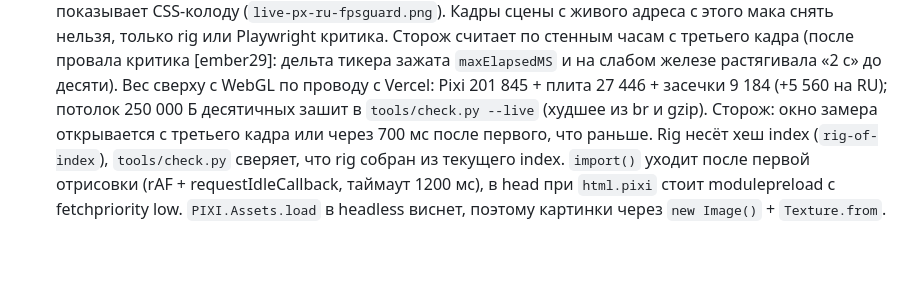
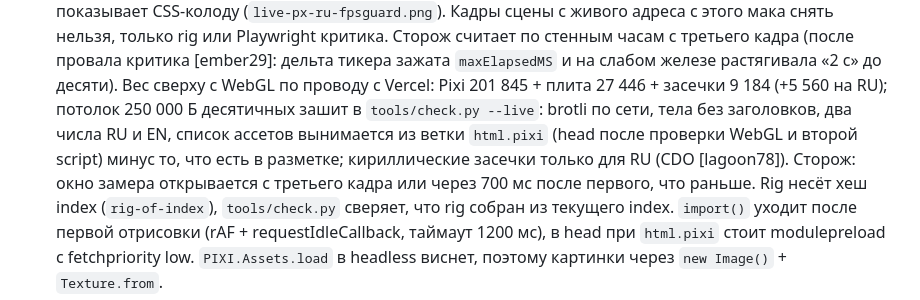
Before and after one commit to volzonex/kassa-site, a Markdown page: CLAUDE.md, the part around the change. Rendered like a GitHub page; blank space fills up the shorter version.

Commit message:
Касса: заметка про правила проверки веса
Co-Authored-By: Claude Fable 5.1 <noreply@anthropic.com>

```diff
--- a/CLAUDE.md
+++ b/CLAUDE.md
@@ -42,7 +42,9 @@ Vercel деплоит из неё (импорт проекта делается
   стенным часам с третьего кадра (после провала критика [ember29]: дельта тикера зажата
   `maxElapsedMS` и на слабом железе растягивала «2 с» до десяти). Вес сверху с WebGL по проводу с
   Vercel: Pixi 201 845 + плита 27 446 + засечки 9 184 (+5 560 на RU); потолок 250 000 Б
-  десятичных зашит в `tools/check.py --live` (худшее из br и gzip). Сторож: окно замера
+  десятичных зашит в `tools/check.py --live`: brotli по сети, тела без заголовков, два числа RU и
+  EN, список ассетов вынимается из ветки `html.pixi` (head после проверки WebGL и второй
+  script) минус то, что есть в разметке; кириллические засечки только для RU (CDO [lagoon78]). Сторож: окно замера
   открывается с третьего кадра или через 700 мс после первого, что раньше. Rig несёт хеш
   index (`rig-of-index`), `tools/check.py` сверяет, что rig собран из текущего index.
   `import()` уходит после первой отрисовки (rAF + requestIdleCallback, таймаут 1200 мс), в
```
